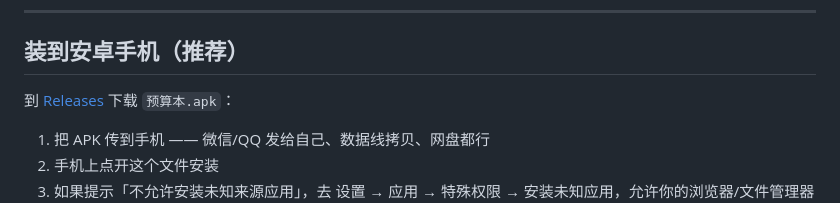
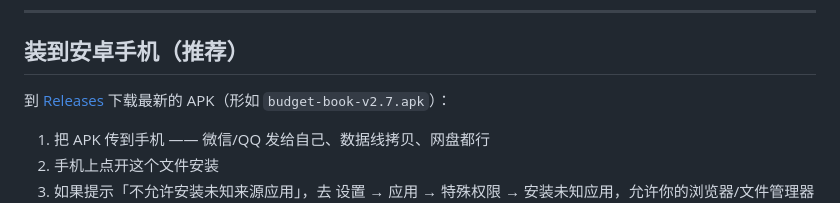
Before and after one commit to A3-77/budget-book, a Markdown page: README.md, the part around the change. Drawn GitHub-style.

```diff
--- a/README.md
+++ b/README.md
@@ -18,7 +18,7 @@
 
 ## 装到安卓手机（推荐）
 
-到 [Releases](../../releases/latest) 下载 `预算本.apk`：
+到 [Releases](../../releases/latest) 下载最新的 APK（形如 `budget-book-v2.7.apk`）：
 
 1. 把 APK 传到手机 —— 微信/QQ 发给自己、数据线拷贝、网盘都行
 2. 手机上点开这个文件安装
```
